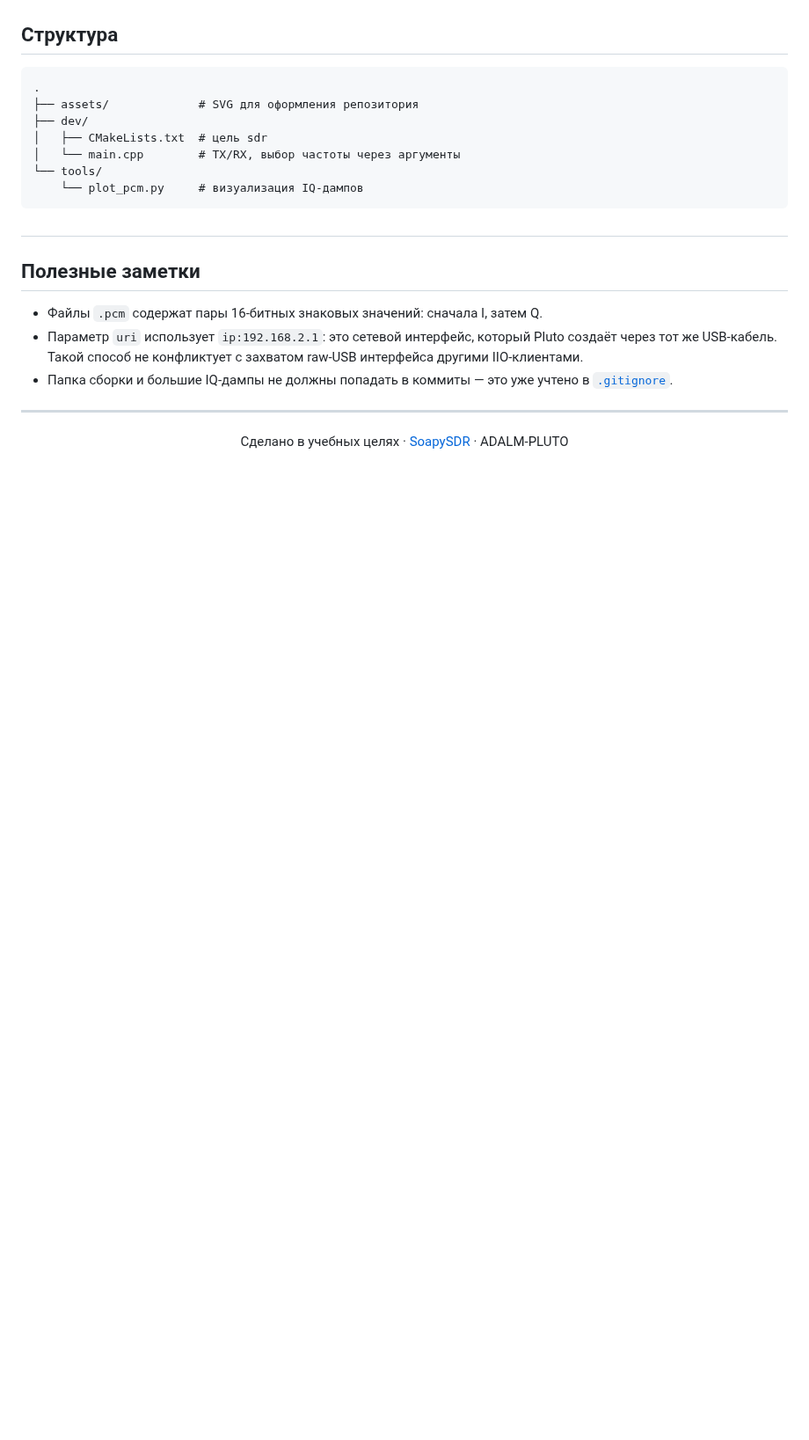
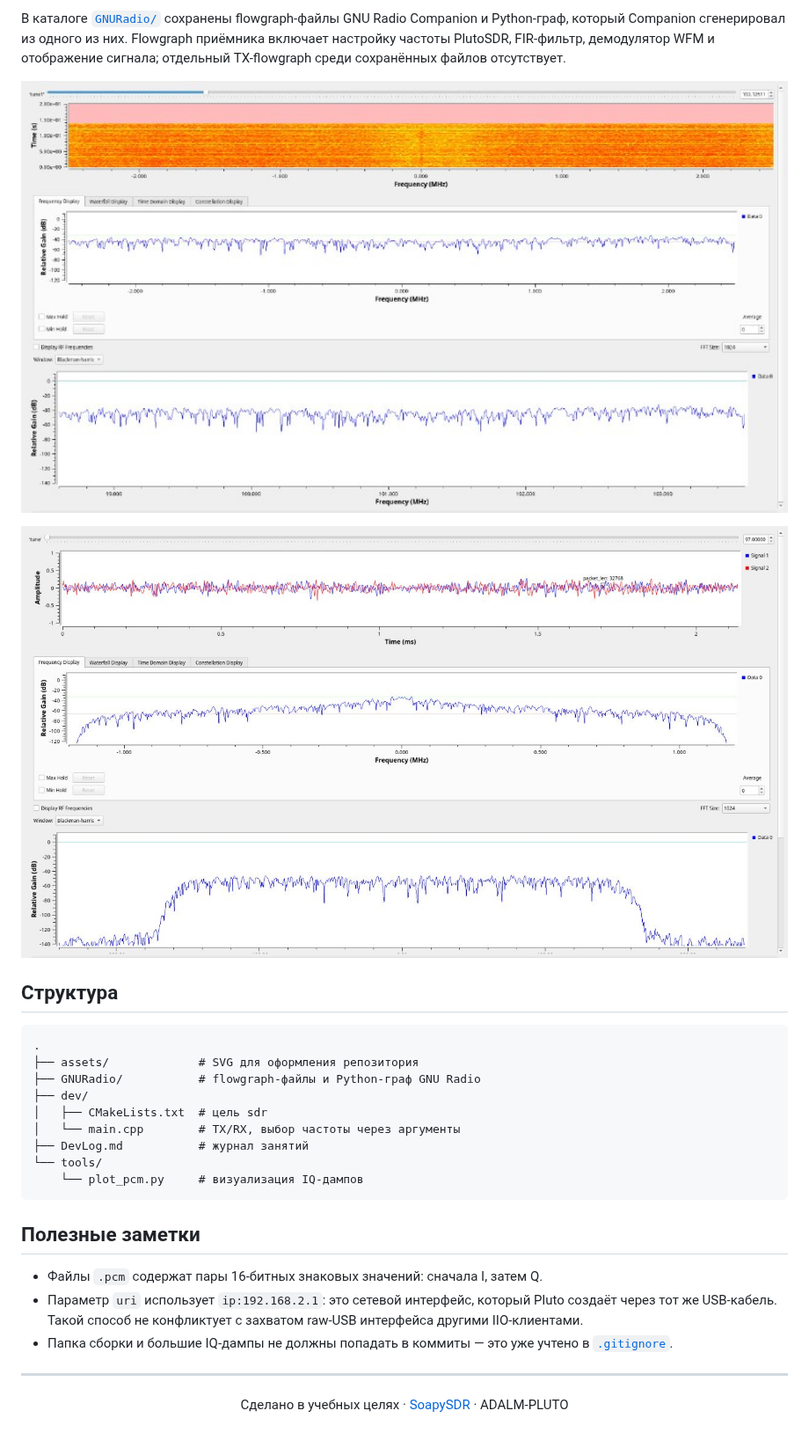
Before and after one commit to AndreyDvornikov/SDR, a Markdown page: README.md, the part around one of its changes. Shown at 88% size. GitHub-like rendering; pictures changed too: dev/GnuRadio1.jpg (added), dev/GnuRadio2.jpg (added); blank space fills up the shorter version.

Commit message:
Разделен README и DevLog, добавлена лабораторная по GNURadio

````diff
--- a/README.md
+++ b/README.md
@@ -99,16 +118,30 @@ flowchart LR
+В каталоге [`GNURadio/`](GNURadio/) сохранены flowgraph-файлы GNU Radio
+Companion и Python-граф, который Companion сгенерировал из одного из них.
+Flowgraph приёмника включает настройку частоты PlutoSDR, FIR-фильтр,
+демодулятор WFM и отображение сигнала; отдельный TX-flowgraph среди
+сохранённых файлов отсутствует.
+
+<p align="center">
+  <img src="dev/GnuRadio1.jpg" alt="GNU Radio: waterfall и спектр принятого сигнала" width="900" />
+</p>
+
+<p align="center">
+  <img src="dev/GnuRadio2.jpg" alt="GNU Radio: временная и частотная области принятого сигнала" width="900" />
+</p>
+
 ## Структура
 
 ```text
 .
 ├── assets/             # SVG для оформления репозитория
+├── GNURadio/           # flowgraph-файлы и Python-граф GNU Radio
 ├── dev/
 │   ├── CMakeLists.txt  # цель sdr
 │   └── main.cpp        # TX/RX, выбор частоты через аргументы
+├── DevLog.md           # журнал занятий
 └── tools/
     └── plot_pcm.py     # визуализация IQ-дампов
 ```
-
-##
 
 ## Полезные заметки
 
````
Also changed, not shown: other parts of README.md (+20 -1 lines), DevLog.md (added, +279 -0 lines), 4 other files.
